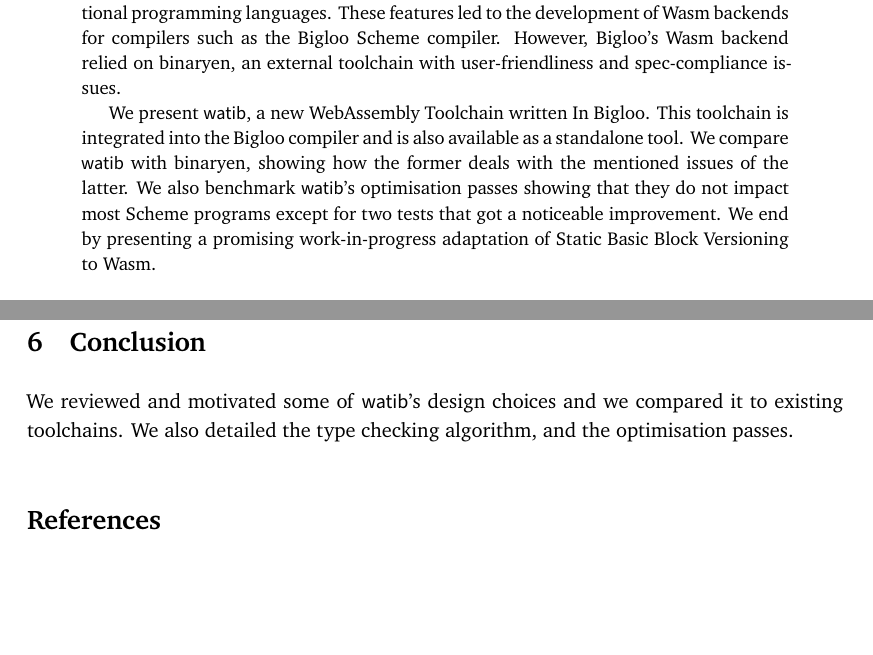
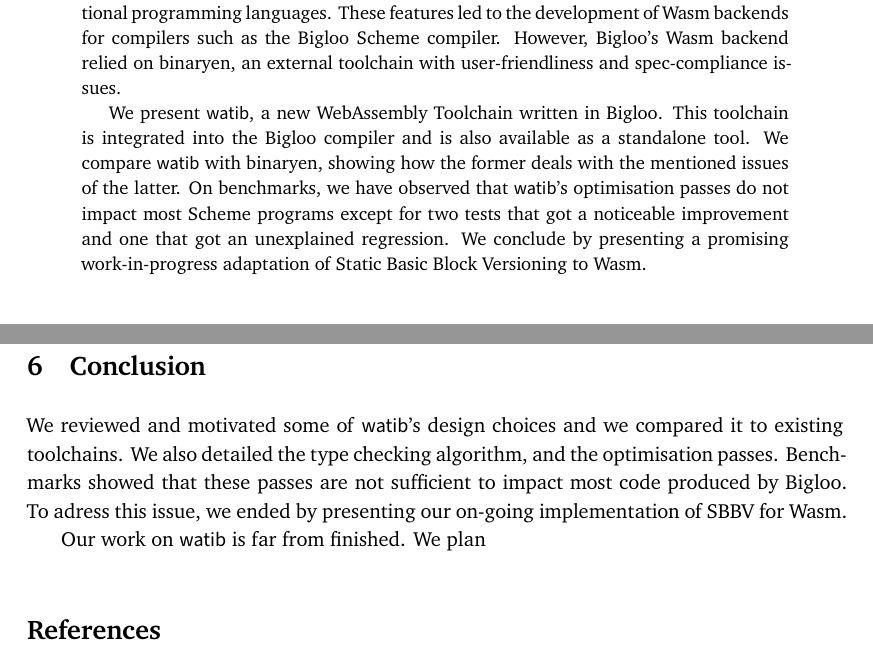
Before and after one commit to 4y8/watib, a LaTeX paper (report/report.tex): two parts of pages 1 and 13 of 17, joined at a grey line, cut so that both start at the same text, the shorter picture padded with empty space. Compiled offline with XeLaTeX.

Commit message:
Continued.

```diff
--- a/report/report.tex
+++ b/report/report.tex
@@ -79,14 +79,14 @@
   compiler. However, Bigloo's Wasm backend relied on binaryen, an external
   toolchain with user-friendliness and spec-compliance issues.
 
-  We present \textsf{watib}, a new WebAssembly Toolchain written In Bigloo. This
+  We present \textsf{watib}, a new WebAssembly Toolchain written in Bigloo. This
   toolchain is integrated into the Bigloo compiler and is also available as a
   standalone tool. We compare \textsf{watib} with binaryen, showing how the
-  former deals with the mentioned issues of the latter. We also benchmark
-  \textsf{watib}'s optimisation passes showing that they do not impact most
-  Scheme programs except for two tests that got a noticeable improvement. We end
-  by presenting a promising work-in-progress adaptation of Static Basic Block
-  Versioning to Wasm.
+  former deals with the mentioned issues of the latter. On benchmarks, we have
+  observed that \textsf{watib}'s optimisation passes do not impact most Scheme
+  programs except for two tests that got a noticeable improvement and one that
+  got an unexplained regression. We conclude by presenting a promising
+  work-in-progress adaptation of Static Basic Block Versioning to Wasm.
 \end{abstract}
 
 \section{Introduction}
@@ -749,7 +749,11 @@ program 28\% faster with V8 and 102\% faster with SpiderMonkey, on an M1 Mac.
 \section{Conclusion}
 We reviewed and motivated some of \textsf{watib}'s design choices and we
 compared it to existing toolchains. We also detailed the type checking
-algorithm, and the optimisation passes.
+algorithm, and the optimisation passes. Benchmarks showed that these passes are
+not sufficient to impact most code produced by Bigloo. To adress this issue, we
+ended by presenting our on-going implementation of SBBV for Wasm.
+
+Our work on \textsf{watib} is far from finished. We plan
 
 
 \renewcommand{\baselinestretch}{1}
```
Also changed, not shown: 2 other files.
